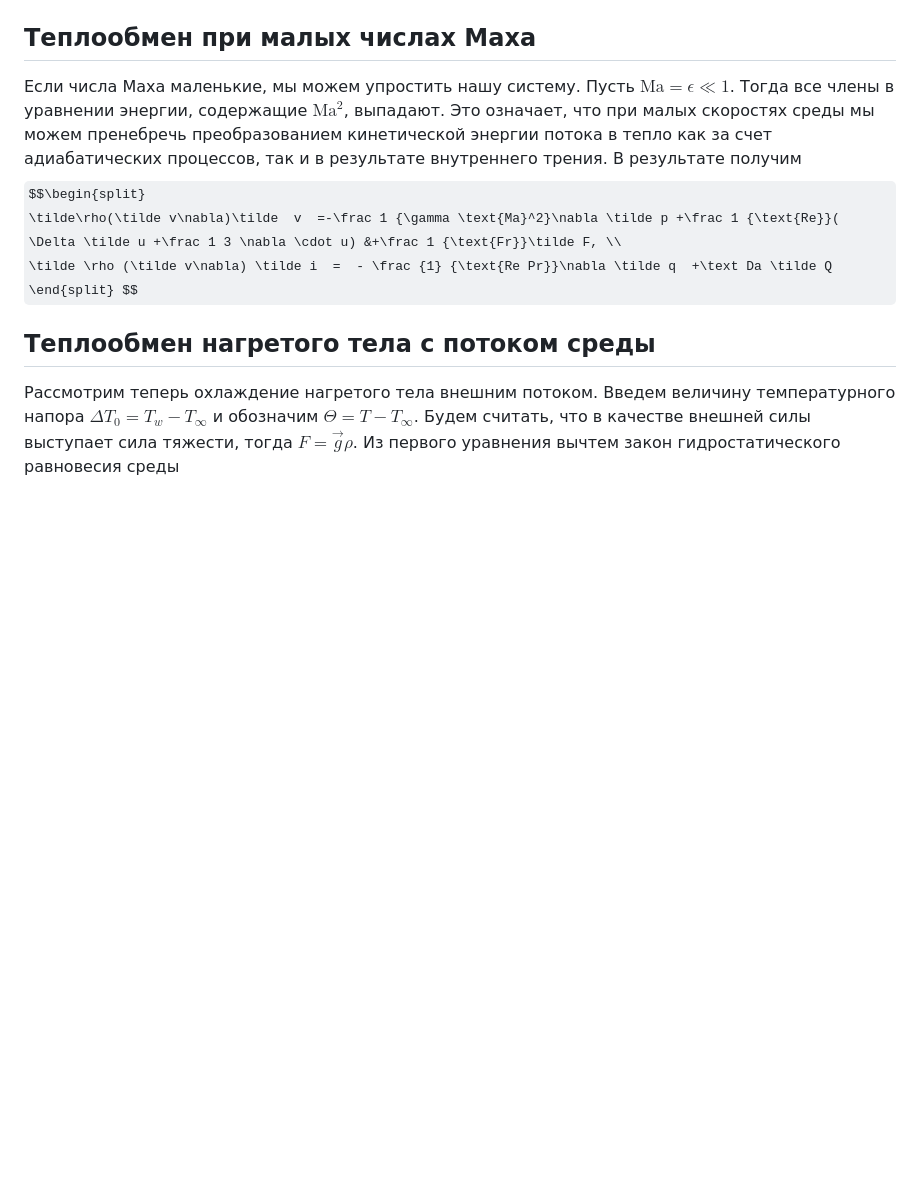
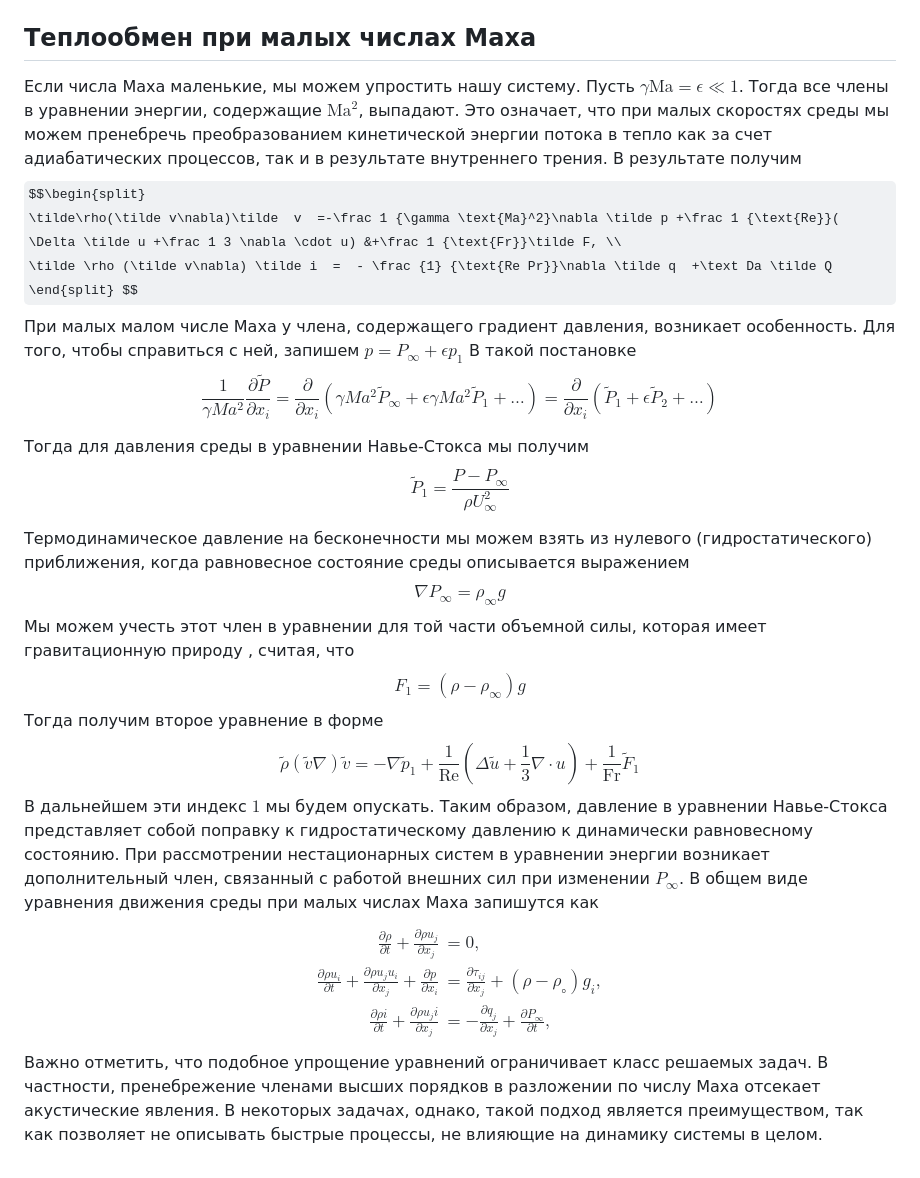
Before and after one commit to PlasmaLab213/Lecture-notes-for-Hydrodynamics--RUS, a Markdown page: Основы гидродинамики и теплообмена/Уравнение энергии и перенос тепла в движущейся среде.md, the part around the change. Rendered like a GitHub page; some formulas as TeX source; blank space fills up the shorter version.

Commit message:
vault backup: 2025-02-19 09:55:03

```diff
--- a/Основы гидродинамики и теплообмена/Уравнение энергии и перенос тепла в движущейся среде.md
+++ b/Основы гидродинамики и теплообмена/Уравнение энергии и перенос тепла в движущейся среде.md
@@ -86,11 +86,33 @@ $$\begin{split}
 
 ## Теплообмен при малых числах Маха
 
-Если числа Маха маленькие, мы можем упростить нашу систему. Пусть $\text {Ma} = \epsilon \ll1$.
+Если числа Маха маленькие, мы можем упростить нашу систему. Пусть $\gamma\text {Ma} = \epsilon \ll1$.
 Тогда все члены в уравнении энергии, содержащие   $\text {Ma}^2$, выпадают.
 Это означает, что при малых скоростях среды мы можем пренебречь преобразованием кинетической энергии потока в тепло как за счет адиабатических процессов, так и в результате внутреннего трения. В результате получим
 $$\begin{split}
  \tilde\rho(\tilde v\nabla)\tilde  v  =-\frac 1 {\gamma \text{Ma}^2}\nabla \tilde p +\frac 1 {\text{Re}}( \Delta \tilde u +\frac 1 3 \nabla \cdot u) &+\frac 1 {\text{Fr}}\tilde F, \\
 \tilde \rho (\tilde v\nabla) \tilde i  =  - \frac {1} {\text{Re Pr}}\nabla \tilde q  +\text Da \tilde Q \end{split} $$
-## Теплообмен нагретого тела с потоком среды
-Рассмотрим теперь охлаждение нагретого тела внешним потоком. Введем величину температурного напора $\Delta T_0=T_w-T_{\infty}$ и обозначим $\Theta=T-T_{\infty}$. Будем считать, что в качестве внешней силы выступает сила тяжести, тогда $F=\vec{g} \rho$.  Из первого уравнения вычтем закон гидростатического равновесия среды
+При малых малом числе Маха у члена, содержащего градиент давления, возникает особенность. Для того, чтобы справиться с ней, запишем $p=P_{\infty}+\epsilon p_{1}$
+В такой постановке
+$$
+\frac{1}{γMa^2} \frac{∂\tilde{P}}{∂x_i}=\frac{∂}{∂x_{i}}\left(  γMa^2\tilde{P}_{\infty}+ϵγMa^2\tilde{P}_{1}+… \right)=\frac{∂}{∂x_{i}}(\tilde{P}_{1}+ϵ\tilde{P}_{2}+…)$$
+
+Тогда для давления среды в уравнении Навье-Стокса мы получим
+$$\tilde{P}_{1}=\frac{P-P_{\infty}}{\rho U_{\infty}^2}$$
+
+Термодинамическое давление на бесконечности мы можем взять из нулевого (гидростатического) приближения, когда равновесное состояние среды описывается выражением
+$$\nabla P_{\infty}=\rho_{\infty} g$$
+Мы можем учесть этот член в уравнении для той части объемной силы, которая имеет гравитационную природу , считая, что
+$$F_{1}=(\rho-\rho_{\infty}) g$$
+Тогда получим второе уравнение в форме
+$$\tilde\rho(\tilde v\nabla)\tilde  v  =-\nabla \tilde p_{1} +\frac 1 {\text{Re}}( \Delta \tilde u +\frac 1 3 \nabla \cdot u) +\frac 1 {\text{Fr}}\tilde F_{1}$$
+В дальнейшем эти индекс $1$ мы будем опускать. Таким образом, давление в уравнении Навье-Стокса представляет собой поправку к гидростатическому давлению к динамически равновесному состоянию.
+При рассмотрении нестационарных систем в уравнении энергии возникает дополнительный член, связанный с работой внешних сил при изменении $P_{\infty}$. В общем виде уравнения движения среды при малых числах Маха запишутся как
+$$
+\begin{split}\frac{\partial \rho} {\partial t} + \frac{\partial \rho u_j}{\partial x_j} & = 0, \\
+\frac{\partial \rho u_i}{\partial t} + \frac{\partial \rho u_j u_i}{\partial x_j}
++ \frac{\partial p}{\partial x_i} & = \frac{\partial \tau_{ij}}{\partial x_j}
++ \left( \rho - \rho_{\circ} \right) g_i, \\
+\frac{\partial \rho i}{\partial t} + \frac{\partial \rho u_j i}{\partial x_j} & =
+- \frac{\partial q_j}{\partial x_j} + \frac{\partial P_{\infty}}{\partial t},\end{split}$$
+Важно отметить, что подобное упрощение уравнений  ограничивает класс решаемых задач. В частности, пренебрежение членами высших порядков в разложении по числу Маха отсекает акустические явления. В некоторых задачах, однако, такой подход является преимуществом, так как позволяет не описывать быстрые процессы, не влияющие на динамику системы в целом.
```
